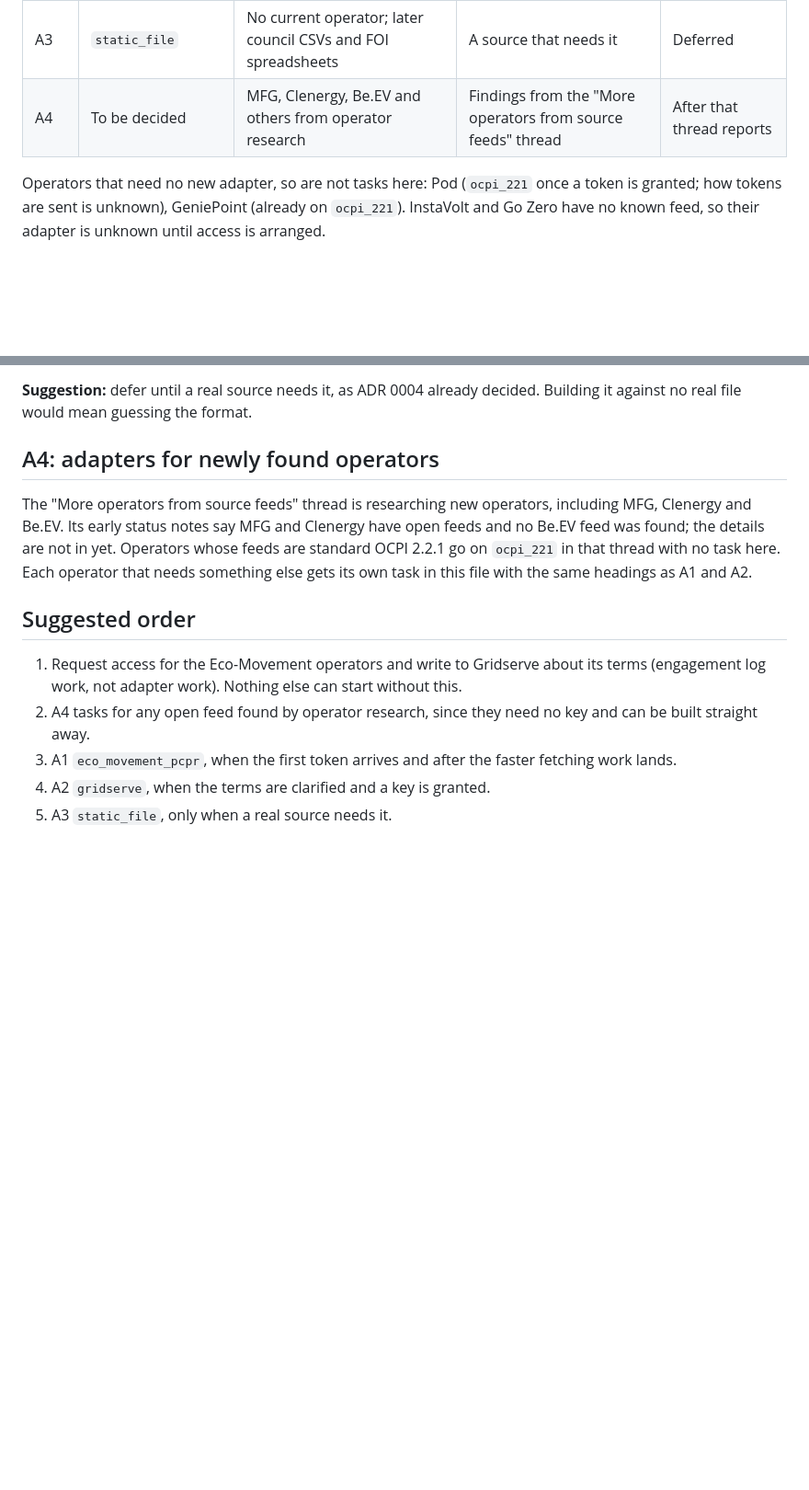
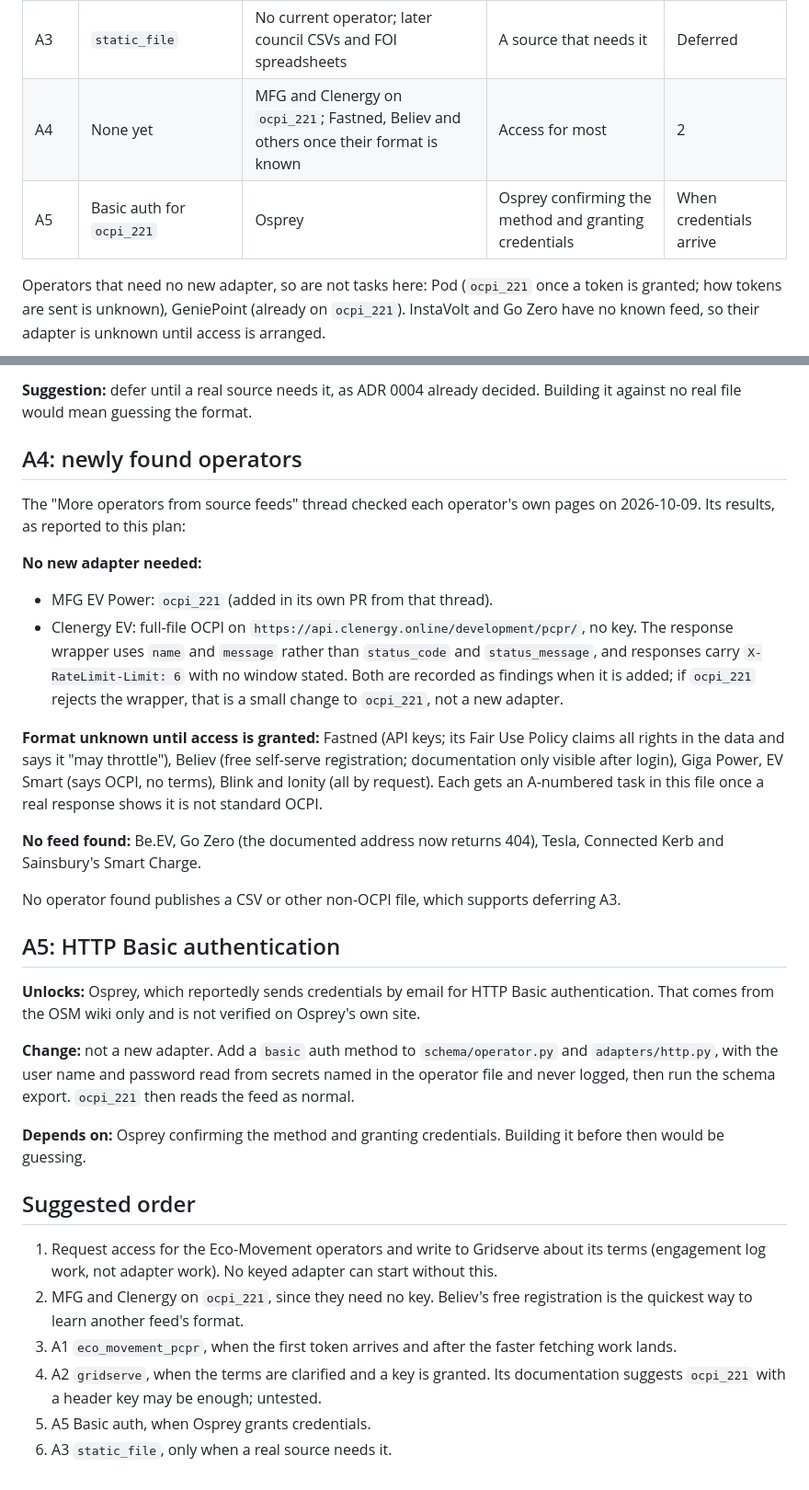
Before and after one commit to MCRDavid/OEVM, a Markdown page: docs/ADAPTERS_PLAN.md, 2 parts joined by grey strips. Shown at 92% size. Rendered like a GitHub page; blank space fills up the shorter version.

Commit message:
Adapters plan: fold in the operator survey findings
Adds MFG, Clenergy and the operators whose format is unknown, and a
Basic authentication task for Osprey.

Co-Authored-By: Claude Opus 5.5 <noreply@anthropic.com>
Claude-Session: https://claude.ai/code/session_01DqLoGQ9WpUaVYEm5gDtTeH

```diff
--- a/docs/ADAPTERS_PLAN.md
+++ b/docs/ADAPTERS_PLAN.md
@@ -16,7 +16,8 @@ section filled in.
 | A1 | `eco_movement_pcpr` | bp pulse, Shell Recharge, ubitricity, Community by Shell Recharge | A token from at least one operator | 1 |
 | A2 | `gridserve` | Gridserve | Gridserve's data terms clarified, then a key | 2 |
 | A3 | `static_file` | No current operator; later council CSVs and FOI spreadsheets | A source that needs it | Deferred |
-| A4 | To be decided | MFG, Clenergy, Be.EV and others from operator research | Findings from the "More operators from source feeds" thread | After that thread reports |
+| A4 | None yet | MFG and Clenergy on `ocpi_221`; Fastned, Believ and others once their format is known | Access for most | 2 |
+| A5 | Basic auth for `ocpi_221` | Osprey | Osprey confirming the method and granting credentials | When credentials arrive |
 
 Operators that need no new adapter, so are not tasks here: Pod (`ocpi_221` once a token
 is granted; how tokens are sent is unknown), GeniePoint (already on `ocpi_221`). InstaVolt
@@ -122,21 +123,52 @@ file. That needs a new section in `schema/operator.py` and a schema export.
 **Suggestion:** defer until a real source needs it, as ADR 0004 already decided. Building
 it against no real file would mean guessing the format.
 
-## A4: adapters for newly found operators
+## A4: newly found operators
 
-The "More operators from source feeds" thread is researching new operators, including
-MFG, Clenergy and Be.EV. Its early status notes say MFG and Clenergy have open feeds and
-no Be.EV feed was found; the details are not in yet. Operators whose feeds are standard
-OCPI 2.2.1 go on `ocpi_221` in that thread with no task here. Each operator that needs
-something else gets its own task in this file with the same headings as A1 and A2.
+The "More operators from source feeds" thread checked each operator's own pages on
+2026-10-09. Its results, as reported to this plan:
+
+**No new adapter needed:**
+
+- MFG EV Power: `ocpi_221` (added in its own PR from that thread).
+- Clenergy EV: full-file OCPI on `https://api.clenergy.online/development/pcpr/`, no key.
+  The response wrapper uses `name` and `message` rather than `status_code` and
+  `status_message`, and responses carry `X-RateLimit-Limit: 6` with no window stated. Both
+  are recorded as findings when it is added; if `ocpi_221` rejects the wrapper, that is a
+  small change to `ocpi_221`, not a new adapter.
+
+**Format unknown until access is granted:** Fastned (API keys; its Fair Use Policy claims
+all rights in the data and says it "may throttle"), Believ (free self-serve registration;
+documentation only visible after login), Giga Power, EV Smart (says OCPI, no terms),
+Blink and Ionity (all by request). Each gets an A-numbered task in this file once a real
+response shows it is not standard OCPI.
+
+**No feed found:** Be.EV, Go Zero (the documented address now returns 404), Tesla,
+Connected Kerb and Sainsbury's Smart Charge.
+
+No operator found publishes a CSV or other non-OCPI file, which supports deferring A3.
+
+## A5: HTTP Basic authentication
+
+**Unlocks:** Osprey, which reportedly sends credentials by email for HTTP Basic
+authentication. That comes from the OSM wiki only and is not verified on Osprey's own site.
+
+**Change:** not a new adapter. Add a `basic` auth method to `schema/operator.py` and
+`adapters/http.py`, with the user name and password read from secrets named in the operator
+file and never logged, then run the schema export. `ocpi_221` then reads the feed as normal.
+
+**Depends on:** Osprey confirming the method and granting credentials. Building it before
+then would be guessing.
 
 ## Suggested order
 
 1. Request access for the Eco-Movement operators and write to Gridserve about its terms
-   (engagement log work, not adapter work). Nothing else can start without this.
-2. A4 tasks for any open feed found by operator research, since they need no key and can
-   be built straight away.
+   (engagement log work, not adapter work). No keyed adapter can start without this.
+2. MFG and Clenergy on `ocpi_221`, since they need no key. Believ's free registration is
+   the quickest way to learn another feed's format.
 3. A1 `eco_movement_pcpr`, when the first token arrives and after the faster fetching work
    lands.
-4. A2 `gridserve`, when the terms are clarified and a key is granted.
-5. A3 `static_file`, only when a real source needs it.
+4. A2 `gridserve`, when the terms are clarified and a key is granted. Its documentation
+   suggests `ocpi_221` with a header key may be enough; untested.
+5. A5 Basic auth, when Osprey grants credentials.
+6. A3 `static_file`, only when a real source needs it.
```
